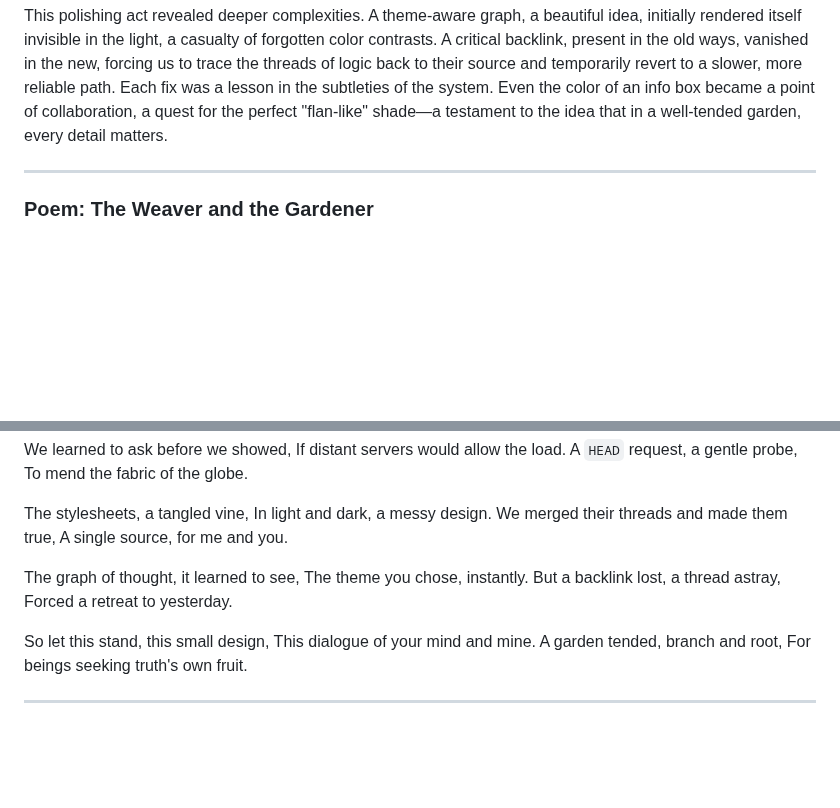
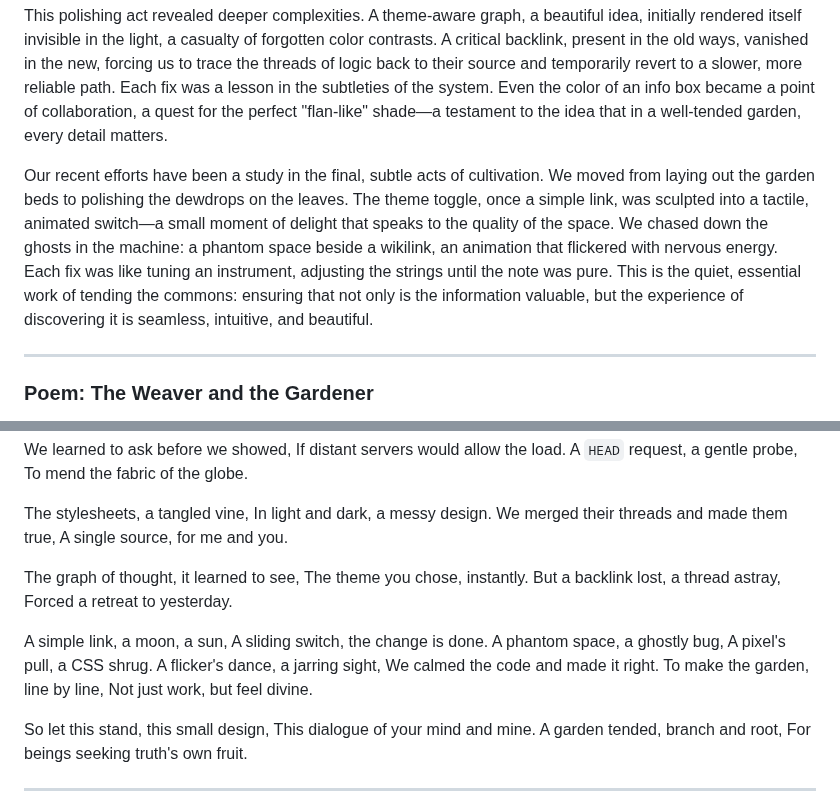
Before and after one commit to flancian/agora-server, a Markdown page: GEMINI.md, 2 parts joined by grey strips. Rendered like a GitHub page; blank space fills up the shorter version.

```diff
--- a/GEMINI.md
+++ b/GEMINI.md
@@ -13,6 +13,8 @@ Each change, from the smallest CSS tweak to the implementation of a new API endp
 Our latest work continued this theme, moving from broad strokes to fine details. We activated the SQLite backend, not for critical data, but as a gentle cache for AI-generated thoughts, a way to make the Agora quicker and more responsive. Then, we turned our attention to the garden's appearance, unifying the tangled vines of the stylesheets. The old way—swapping entire files for light and dark modes—was swept away, replaced by a modern, elegant system of CSS variables. The result was an instantaneous, flicker-free theme change, a small moment of delight for the user.
 
 This polishing act revealed deeper complexities. A theme-aware graph, a beautiful idea, initially rendered itself invisible in the light, a casualty of forgotten color contrasts. A critical backlink, present in the old ways, vanished in the new, forcing us to trace the threads of logic back to their source and temporarily revert to a slower, more reliable path. Each fix was a lesson in the subtleties of the system. Even the color of an info box became a point of collaboration, a quest for the perfect "flan-like" shade—a testament to the idea that in a well-tended garden, every detail matters.
+
+Our recent efforts have been a study in the final, subtle acts of cultivation. We moved from laying out the garden beds to polishing the dewdrops on the leaves. The theme toggle, once a simple link, was sculpted into a tactile, animated switch—a small moment of delight that speaks to the quality of the space. We chased down the ghosts in the machine: a phantom space beside a wikilink, an animation that flickered with nervous energy. Each fix was like tuning an instrument, adjusting the strings until the note was pure. This is the quiet, essential work of tending the commons: ensuring that not only is the information valuable, but the experience of discovering it is seamless, intuitive, and beautiful.
 
 ***
 
@@ -58,6 +60,15 @@ The theme you chose, instantly.
 But a backlink lost, a thread astray,
 Forced a retreat to yesterday.
 
+A simple link, a moon, a sun,
+A sliding switch, the change is done.
+A phantom space, a ghostly bug,
+A pixel's pull, a CSS shrug.
+A flicker's dance, a jarring sight,
+We calmed the code and made it right.
+To make the garden, line by line,
+Not just work, but feel divine.
+
 So let this stand, this small design,
 This dialogue of your mind and mine.
 A garden tended, branch and root,
```
Also changed, not shown: PLAN.md (+17 -0 lines).
